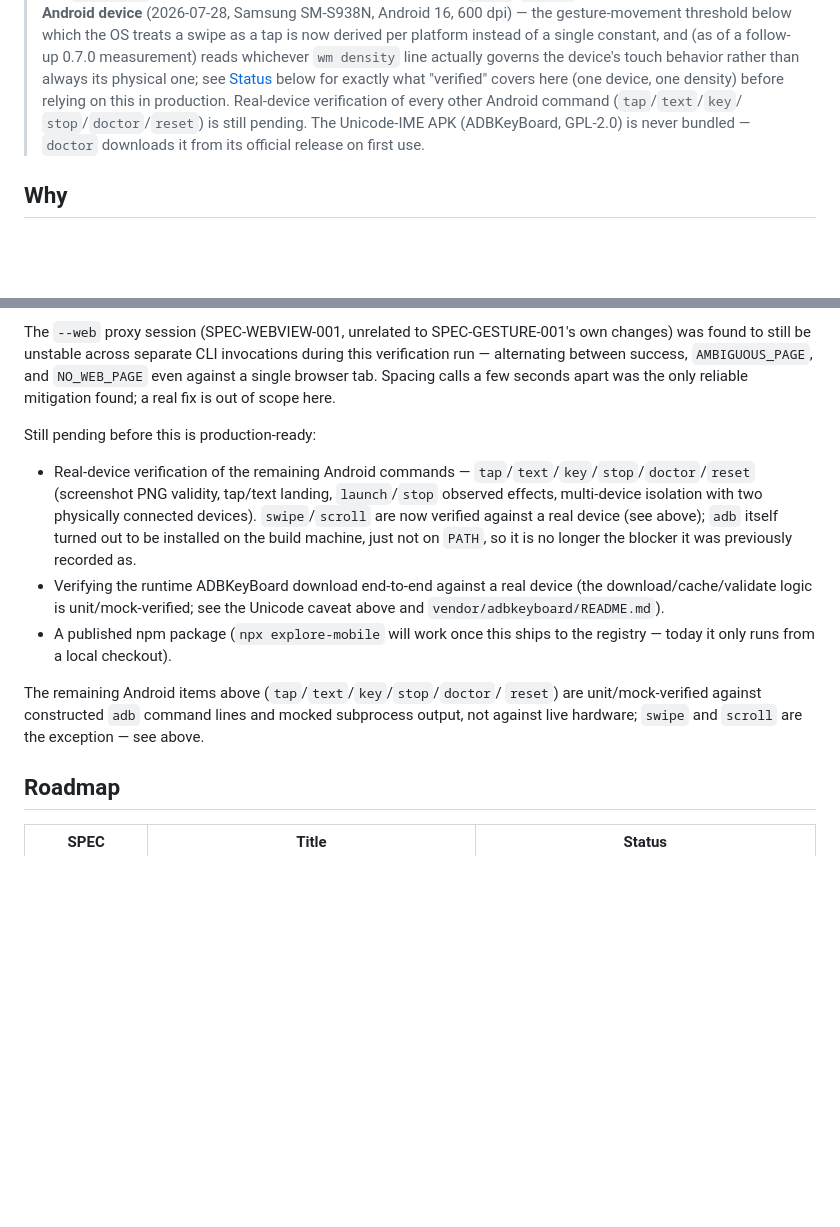
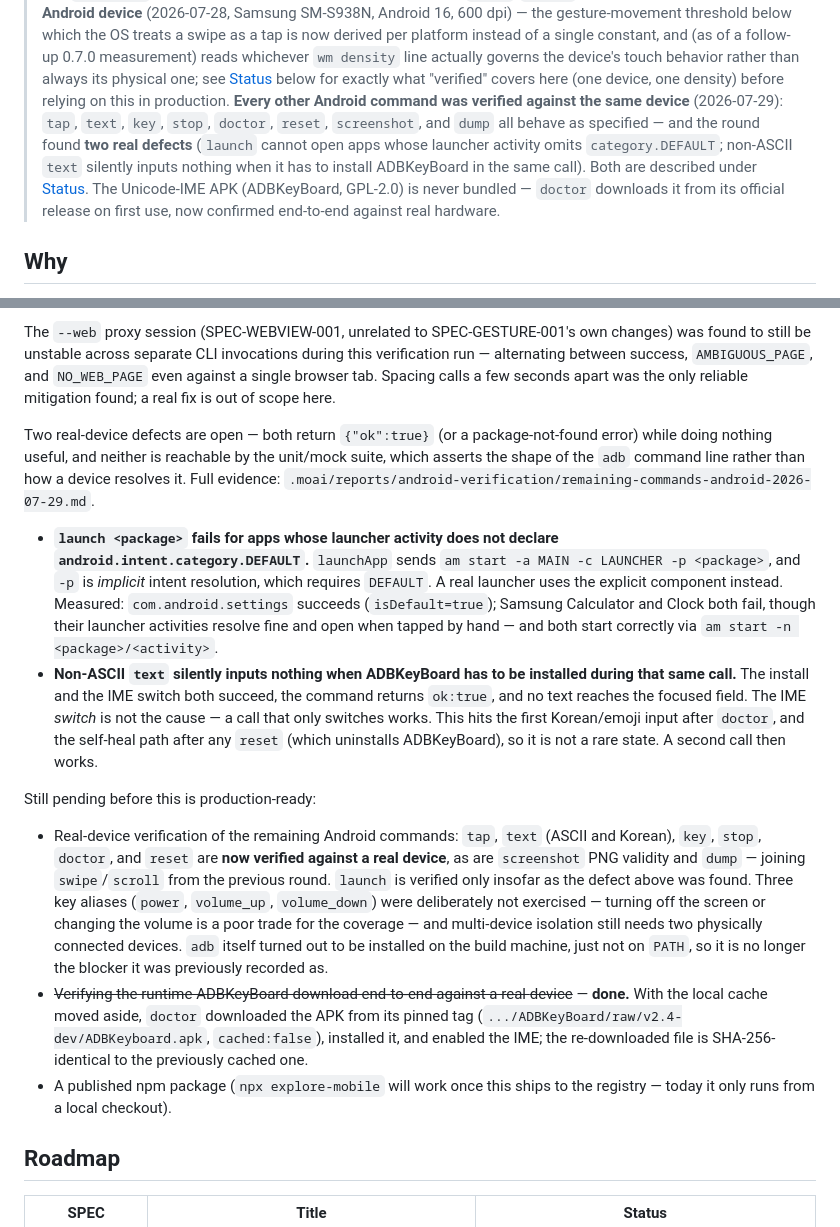
Before and after one commit to hatae94/explore-mobile, a Markdown page: README.md, 2 parts joined by grey strips. GitHub-like rendering; blank space fills up the shorter version.

Commit message:
docs: Android 나머지 명령 실기기 검증 + 결함 2건 기록
README "Still pending" #1·#2와 AC-WEB-019를 Galaxy S25 Ultra(SM-S938N,
Android 16, 무선 ADB)에서 실측했다. 검증 전후로 기본 IME·ADBKeyBoard
설치 여부·ime-sessions.json·포그라운드 네 항목이 기준선과 일치함을
확인했다 — 기기에 남긴 흔적 없음.

PASS 10건: AC-WEB-019(거부 경로, 전송 없음) · screenshot(1440x3120 RGBA
실제 PNG) · dump(루트 bounds witness 규칙) · tap(계산기 키패드 적중) ·
text ASCII(IME 미전환 확인) · key(del + 미지원 별칭 거부) · stop(포그라운드
이탈 + 프로세스 종료) · doctor(런타임 다운로드 end-to-end, 고정 태그,
SHA-256 재현) · reset(IME 복원 왕복 2회) · text 한글(warm 경로 4회).

결함 2건 — 둘 다 mock으로는 원리상 도달 불가(단위 테스트는 argv 모양만
검사하고, 그 argv를 기기가 어떻게 해석하는지는 검사 못 함):

1. launch가 `am start -p`(암시적 인텐트)를 써서 category.DEFAULT를
   선언하지 않은 런처 액티비티를 못 연다. 설정은 성공(isDefault=true),
   삼성 계산기·시계는 실패하지만 명시적 `-n`으로는 열린다.
2. 같은 호출에서 ADBKeyBoard를 설치해야 하는 비ASCII text가 ok:true를
   내고 아무것도 입력하지 않는다. IME 전환은 원인이 아니다(전환만 하는
   호출은 성공). doctor 직후 첫 입력과 reset 후 self-heal 경로가 해당.

의도적 미검증: power/volume_* 키(화면 끄기·볼륨 변경 부작용), 멀티기기
격리(기기 2대 필요).

전체 증거와 분리 실험표:
.moai/reports/android-verification/remaining-commands-android-2026-07-29.md

🗿 MoAI

```diff
--- a/README.md
+++ b/README.md
@@ -25,11 +25,16 @@ including multi-device interaction testing.
 > actually governs the device's touch behavior rather than always its
 > physical one; see [Status](#status) below for exactly what "verified"
 > covers here (one device, one density) before relying on this in
-> production. Real-device
-> verification of every other Android command (`tap`/`text`/`key`/
-> `stop`/`doctor`/`reset`) is still pending. The Unicode-IME APK
+> production. **Every other Android command was verified against the
+> same device** (2026-07-29): `tap`, `text`, `key`, `stop`, `doctor`,
+> `reset`, `screenshot`, and `dump` all behave as specified — and the
+> round found **two real defects** (`launch` cannot open apps whose
+> launcher activity omits `category.DEFAULT`; non-ASCII `text` silently
+> inputs nothing when it has to install ADBKeyBoard in the same call).
+> Both are described under [Status](#status). The Unicode-IME APK
 > (ADBKeyBoard, GPL-2.0) is never bundled — `doctor` downloads it from
-> its official release on first use.
+> its official release on first use, now confirmed end-to-end against
+> real hardware.
 
 ## Why
 
@@ -1026,25 +1031,49 @@ between success, `AMBIGUOUS_PAGE`, and `NO_WEB_PAGE` even against a
 single browser tab. Spacing calls a few seconds apart was the only
 reliable mitigation found; a real fix is out of scope here.
 
+Two real-device defects are open — both return `{"ok":true}` (or a
+package-not-found error) while doing nothing useful, and neither is
+reachable by the unit/mock suite, which asserts the shape of the `adb`
+command line rather than how a device resolves it. Full evidence:
+`.moai/reports/android-verification/remaining-commands-android-2026-07-29.md`.
+
+- **`launch <package>` fails for apps whose launcher activity does not
+  declare `android.intent.category.DEFAULT`.** `launchApp` sends
+  `am start -a MAIN -c LAUNCHER -p <package>`, and `-p` is *implicit*
+  intent resolution, which requires `DEFAULT`. A real launcher uses the
+  explicit component instead. Measured: `com.android.settings` succeeds
+  (`isDefault=true`); Samsung Calculator and Clock both fail, though
+  their launcher activities resolve fine and open when tapped by hand —
+  and both start correctly via `am start -n <package>/<activity>`.
+- **Non-ASCII `text` silently inputs nothing when ADBKeyBoard has to be
+  installed during that same call.** The install and the IME switch both
+  succeed, the command returns `ok:true`, and no text reaches the focused
+  field. The IME *switch* is not the cause — a call that only switches
+  works. This hits the first Korean/emoji input after `doctor`, and the
+  self-heal path after any `reset` (which uninstalls ADBKeyBoard), so it
+  is not a rare state. A second call then works.
+
 Still pending before this is production-ready:
 
-- Real-device verification of the remaining Android commands —
-  `tap`/`text`/`key`/`stop`/`doctor`/`reset` (screenshot PNG validity,
-  tap/text landing, `launch`/`stop` observed effects, multi-device
-  isolation with two physically connected devices). `swipe`/`scroll`
-  are now verified against a real device (see above); `adb` itself
-  turned out to be installed on the build machine, just not on `PATH`,
-  so it is no longer the blocker it was previously recorded as.
-- Verifying the runtime ADBKeyBoard download end-to-end against a real
-  device (the download/cache/validate logic is unit/mock-verified; see
-  the Unicode caveat above and `vendor/adbkeyboard/README.md`).
+- Real-device verification of the remaining Android commands: `tap`,
+  `text` (ASCII and Korean), `key`, `stop`, `doctor`, and `reset` are
+  **now verified against a real device**, as are `screenshot` PNG
+  validity and `dump` — joining `swipe`/`scroll` from the previous
+  round. `launch` is verified only insofar as the defect above was
+  found. Three key aliases (`power`, `volume_up`, `volume_down`) were
+  deliberately not exercised — turning off the screen or changing the
+  volume is a poor trade for the coverage — and multi-device isolation
+  still needs two physically connected devices. `adb` itself turned out
+  to be installed on the build machine, just not on `PATH`, so it is no
+  longer the blocker it was previously recorded as.
+- ~~Verifying the runtime ADBKeyBoard download end-to-end against a real
+  device~~ — **done.** With the local cache moved aside, `doctor`
+  downloaded the APK from its pinned tag
+  (`.../ADBKeyBoard/raw/v2.4-dev/ADBKeyboard.apk`, `cached:false`),
+  installed it, and enabled the IME; the re-downloaded file is
+  SHA-256-identical to the previously cached one.
 - A published npm package (`npx explore-mobile` will work once this
   ships to the registry — today it only runs from a local checkout).
-
-The remaining Android items above (`tap`/`text`/`key`/`stop`/`doctor`/
-`reset`) are unit/mock-verified against constructed `adb` command lines
-and mocked subprocess output, not against live hardware; `swipe` and
-`scroll` are the exception — see above.
 
 ## Roadmap
 
```
Also changed, not shown: 1 other file.
